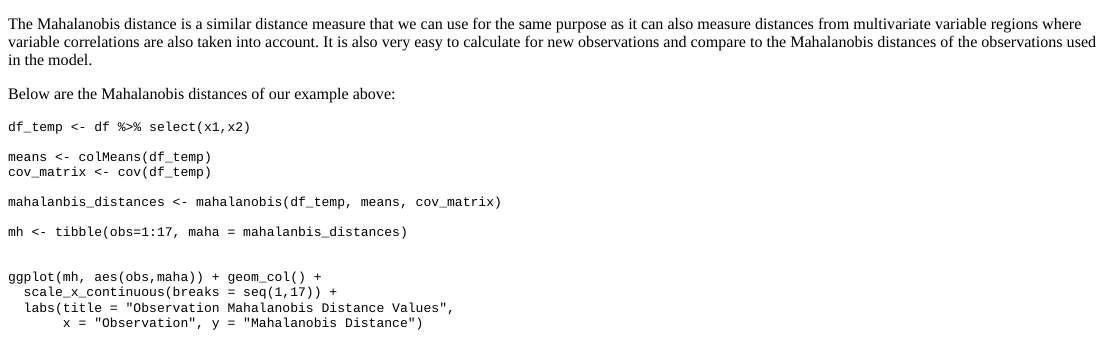
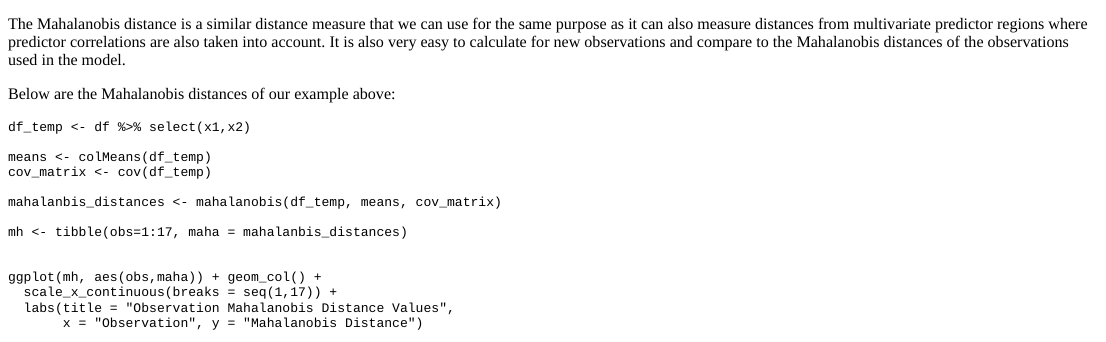
Before and after one commit to AndrewKostandy/my-blog, an R Markdown document (content/post/2018-09-02-exploring-leverage-in-linear-regression.Rmd): the page in a window 1100 px wide, from 3100 px down. The pictures show the output file content/post/2018-09-02-exploring-leverage-in-linear-regression.html that the author committed with the source, opened offline.

Commit message:
modified a sentence

```diff
--- a/content/post/2018-09-02-exploring-leverage-in-linear-regression.Rmd
+++ b/content/post/2018-09-02-exploring-leverage-in-linear-regression.Rmd
@@ -67,7 +67,7 @@ Notice how the leverage metric (from the diagonal of the hat matrix) was able to
 
 Observations that are not outliers for the predictors individually but are outliers for the predictors when taken together (the oval) will still be detected by the leverage metric. Therefore, when we have a new observation that we want to predict ($h_0$), we need to make sure it's less than the maximum leverage value ($h_{max}$) used in the model to ensure it's within the multivariate predictor region covered by the model and that no extrapolation is taking place.
 
-The Mahalanobis distance is a similar distance measure that we can use for the same purpose as it can also measure distances from multivariate variable regions where variable correlations are also taken into account. It is also very easy to calculate for new observations and compare to the Mahalanobis distances of the observations used in the model.
+The Mahalanobis distance is a similar distance measure that we can use for the same purpose as it can also measure distances from multivariate predictor regions where predictor correlations are also taken into account. It is also very easy to calculate for new observations and compare to the Mahalanobis distances of the observations used in the model.
 
 Below are the Mahalanobis distances of our example above:
 
```
Also changed, not shown: content/post/2018-09-02-exploring-leverage-in-linear-regression.html.
